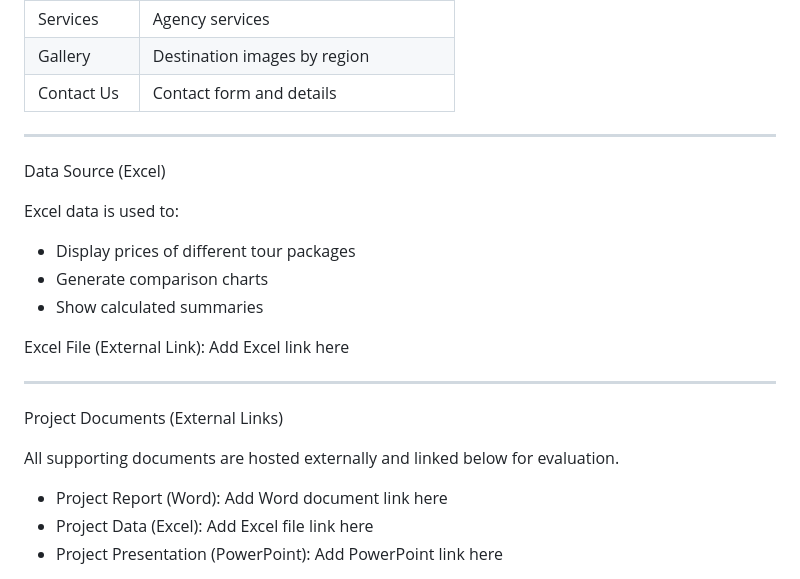
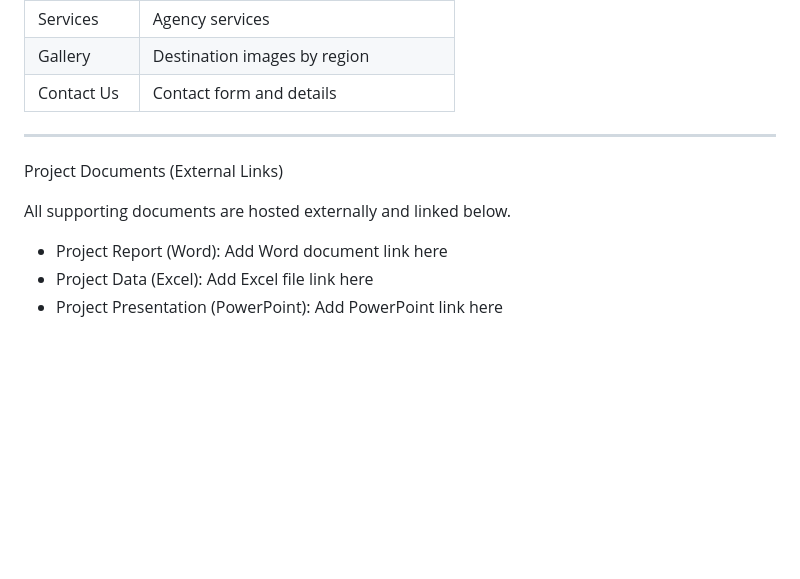
Before and after one commit to iawaisaleem/Group_06-Dream-Traveler-Agency, a Markdown page: README.md, the part around one of its changes. GitHub-like rendering; blank space fills up the shorter version.

```diff
--- a/README.md
+++ b/README.md
@@ -52,22 +52,9 @@ Site Structure & Navigation
 
 ---
 
-Data Source (Excel)
-
-Excel data is used to:
-
-* Display prices of different tour packages
-* Generate comparison charts
-* Show calculated summaries
-
-Excel File (External Link):
-Add Excel link here
-
----
-
 Project Documents (External Links)
 
-All supporting documents are hosted externally and linked below for evaluation.
+All supporting documents are hosted externally and linked below.
 
 * Project Report (Word): Add Word document link here
 * Project Data (Excel): Add Excel file link here
```
Also changed, not shown: other parts of README.md (+18 -9 lines).
